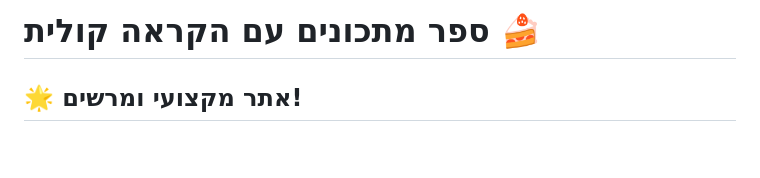
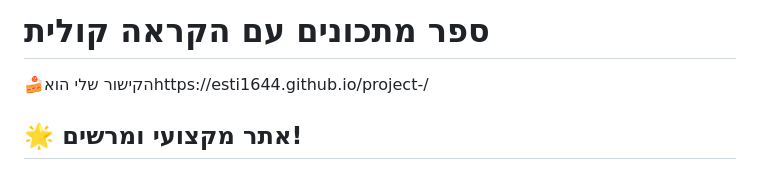
Before and after one commit to Esti1644/project-, a Markdown page: README.md, the part around the change. Rendered like a GitHub page; blank space fills up the shorter version.

```diff
--- a/README.md
+++ b/README.md
@@ -1,4 +1,6 @@
-# ספר מתכונים עם הקראה קולית 🍰
+# ספר מתכונים עם הקראה קולית
+
+🍰הקישור שלי הואhttps://esti1644.github.io/project-/
 
 ## 🌟 אתר מקצועי ומרשים!
 
```
